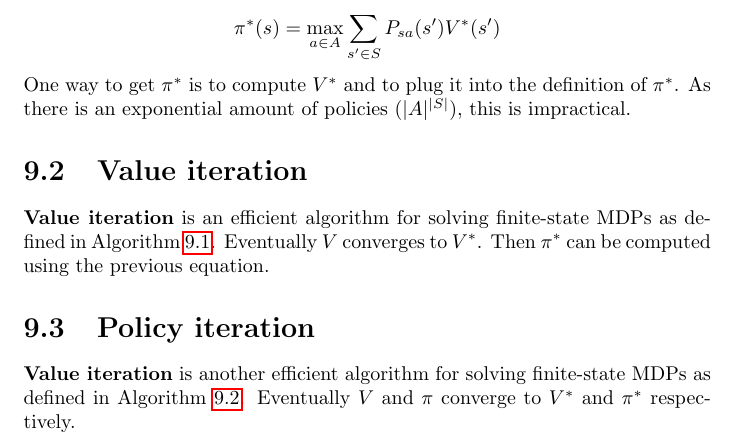
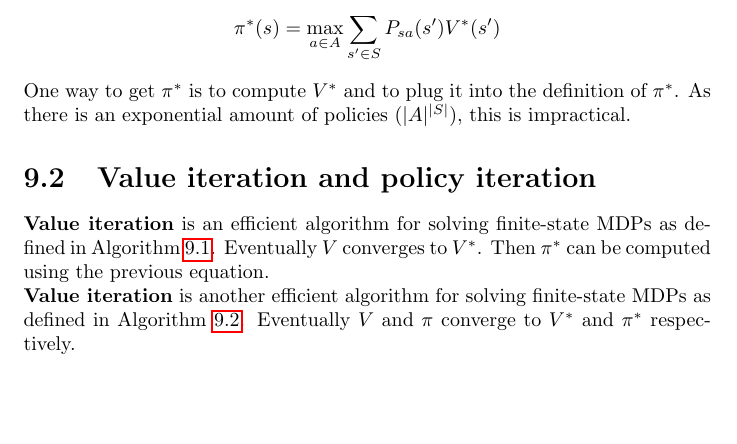
Before and after one commit to karimif/ai_notes, a LaTeX thesis (notes.tex): part of page 35 of 38, cut so that both start at the same text, the shorter picture padded with empty space. Compiled offline with pdfLaTeX.

Commit message:
Merge of value iteration and policy iteration sections

```diff
--- a/notes.tex
+++ b/notes.tex
@@ -1376,7 +1376,7 @@ The {\bf optimal policy} is:
 
 One way to get $\pi^{*}$ is to compute $V^{*}$ and to plug it into the definition of $\pi^{*}$. As there is an exponential amount of policies $(\vert A\vert^{\vert S \vert})$, this is impractical.
 
-\section{Value iteration}
+\section{Value iteration and policy iteration}
 {\bf Value iteration} is an efficient algorithm for solving finite-state MDPs as defined in Algorithm~\ref{ref:valueiterationalgorithm}. Eventually $V$ converges to $V^{*}$. Then $\pi^{*}$ can be computed using the previous equation.
 
 \begin{algorithm}[h!]
@@ -1390,7 +1390,6 @@ One way to get $\pi^{*}$ is to compute $V^{*}$ and to plug it into the definitio
 \end{algorithmic}
 \end{algorithm}
 
-\section{Policy iteration}
 {\bf Value iteration} is another efficient algorithm for solving finite-state MDPs as defined in Algorithm~\ref{ref:policyiterationalgorithm}. Eventually $V$ and $\pi$ converge to $V^{*}$ and $\pi^{*}$ respectively.
 
 \begin{algorithm}[h!]
```
